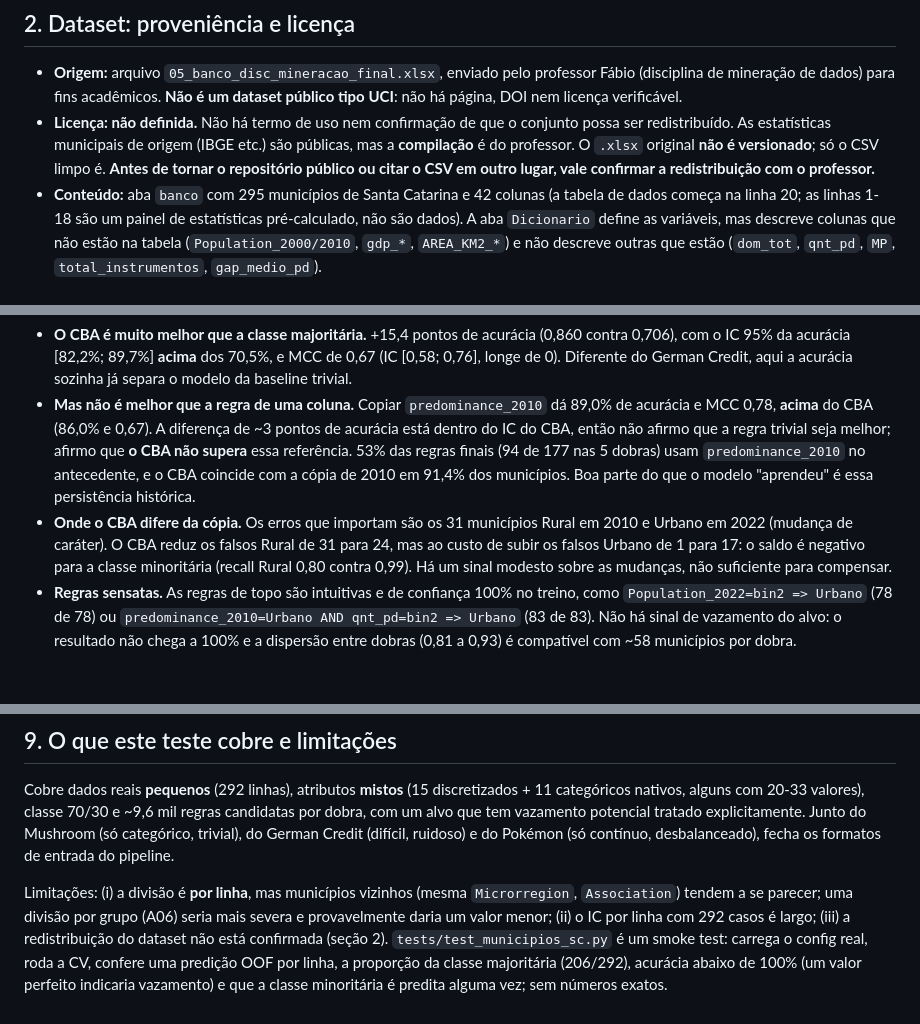
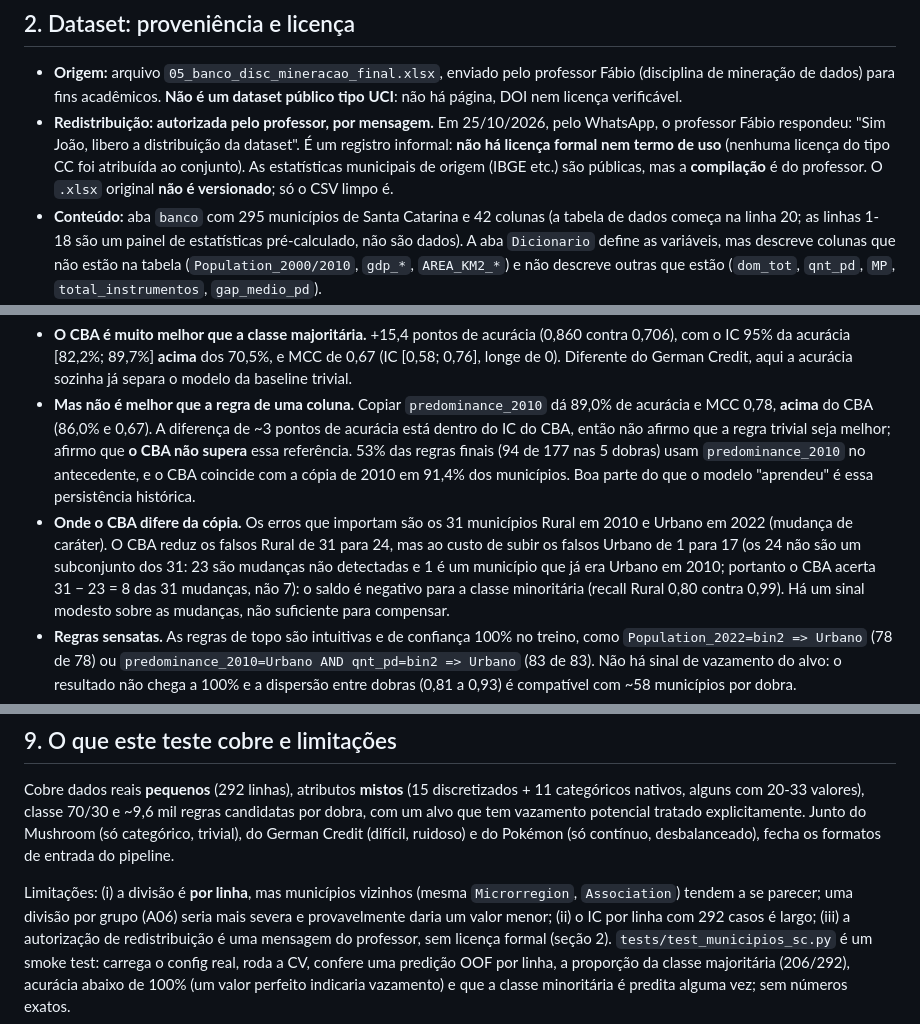
Before and after one commit to jpgmosson/pibic-cba-classifier, a Markdown page: docs/ADENDO_Municipios_SC.md, 3 parts joined by grey strips. Drawn GitHub-style; blank space fills up the shorter version.

```diff
--- a/docs/ADENDO_Municipios_SC.md
+++ b/docs/ADENDO_Municipios_SC.md
@@ -15,10 +15,10 @@ fronteira.
 
 - **Origem:** arquivo `05_banco_disc_mineracao_final.xlsx`, enviado pelo professor Fábio (disciplina de mineração de
   dados) para fins acadêmicos. **Não é um dataset público tipo UCI**: não há página, DOI nem licença verificável.
-- **Licença: não definida.** Não há termo de uso nem confirmação de que o conjunto possa ser redistribuído. As
-  estatísticas municipais de origem (IBGE etc.) são públicas, mas a **compilação** é do professor. O `.xlsx` original
-  **não é versionado**; só o CSV limpo é. **Antes de tornar o repositório público ou citar o CSV em outro lugar, vale
-  confirmar a redistribuição com o professor.**
+- **Redistribuição: autorizada pelo professor, por mensagem.** Em 25/10/2026, pelo WhatsApp, o professor Fábio respondeu:
+  "Sim João, libero a distribuição da dataset". É um registro informal: **não há licença formal nem termo de uso**
+  (nenhuma licença do tipo CC foi atribuída ao conjunto). As estatísticas municipais de origem (IBGE etc.) são públicas, mas
+  a **compilação** é do professor. O `.xlsx` original **não é versionado**; só o CSV limpo é.
 - **Conteúdo:** aba `banco` com 295 municípios de Santa Catarina e 42 colunas (a tabela de dados começa na linha 20;
   as linhas 1-18 são um painel de estatísticas pré-calculado, não são dados). A aba `Dicionario` define as variáveis,
   mas descreve colunas que não estão na tabela (`Population_2000/2010`, `gdp_*`, `AREA_KM2_*`) e não descreve outras
@@ -137,7 +137,9 @@ dobra o prefixo do M1 é o primeiro de erro total mínimo (22–44 regras, erro
   usam `predominance_2010` no antecedente, e o CBA coincide com a cópia de 2010 em 91,4% dos municípios. Boa parte do
   que o modelo "aprendeu" é essa persistência histórica.
 - **Onde o CBA difere da cópia.** Os erros que importam são os 31 municípios Rural em 2010 e Urbano em 2022 (mudança de
-  caráter). O CBA reduz os falsos Rural de 31 para 24, mas ao custo de subir os falsos Urbano de 1 para 17: o saldo é
+  caráter). O CBA reduz os falsos Rural de 31 para 24, mas ao custo de subir os falsos Urbano de 1 para 17 (os 24 não são
+  um subconjunto dos 31: 23 são mudanças não detectadas e 1 é um município que já era Urbano em 2010; portanto o CBA
+  acerta 31 − 23 = 8 das 31 mudanças, não 7): o saldo é
   negativo para a classe minoritária (recall Rural 0,80 contra 0,99). Há um sinal modesto sobre as mudanças, não
   suficiente para compensar.
 - **Regras sensatas.** As regras de topo são intuitivas e de confiança 100% no treino, como `Population_2022=bin2 =>
@@ -155,7 +157,7 @@ tratado explicitamente. Junto do Mushroom (só categórico, trivial), do German
 
 Limitações: (i) a divisão é **por linha**, mas municípios vizinhos (mesma `Microrregion`, `Association`) tendem a se
 parecer; uma divisão por grupo (A06) seria mais severa e provavelmente daria um valor menor; (ii) o IC por linha com
-292 casos é largo; (iii) a redistribuição do dataset não está confirmada (seção 2).
+292 casos é largo; (iii) a autorização de redistribuição é uma mensagem do professor, sem licença formal (seção 2).
 `tests/test_municipios_sc.py` é um smoke test: carrega o config real, roda a CV, confere uma predição OOF por linha, a
 proporção da classe majoritária (206/292), acurácia abaixo de 100% (um valor perfeito indicaria vazamento) e que a
 classe minoritária é predita alguma vez; sem números exatos.
```
Also changed, not shown: docs/RELATORIO_Apresentacao_Municipios_SC.md (+12 -6 lines).
